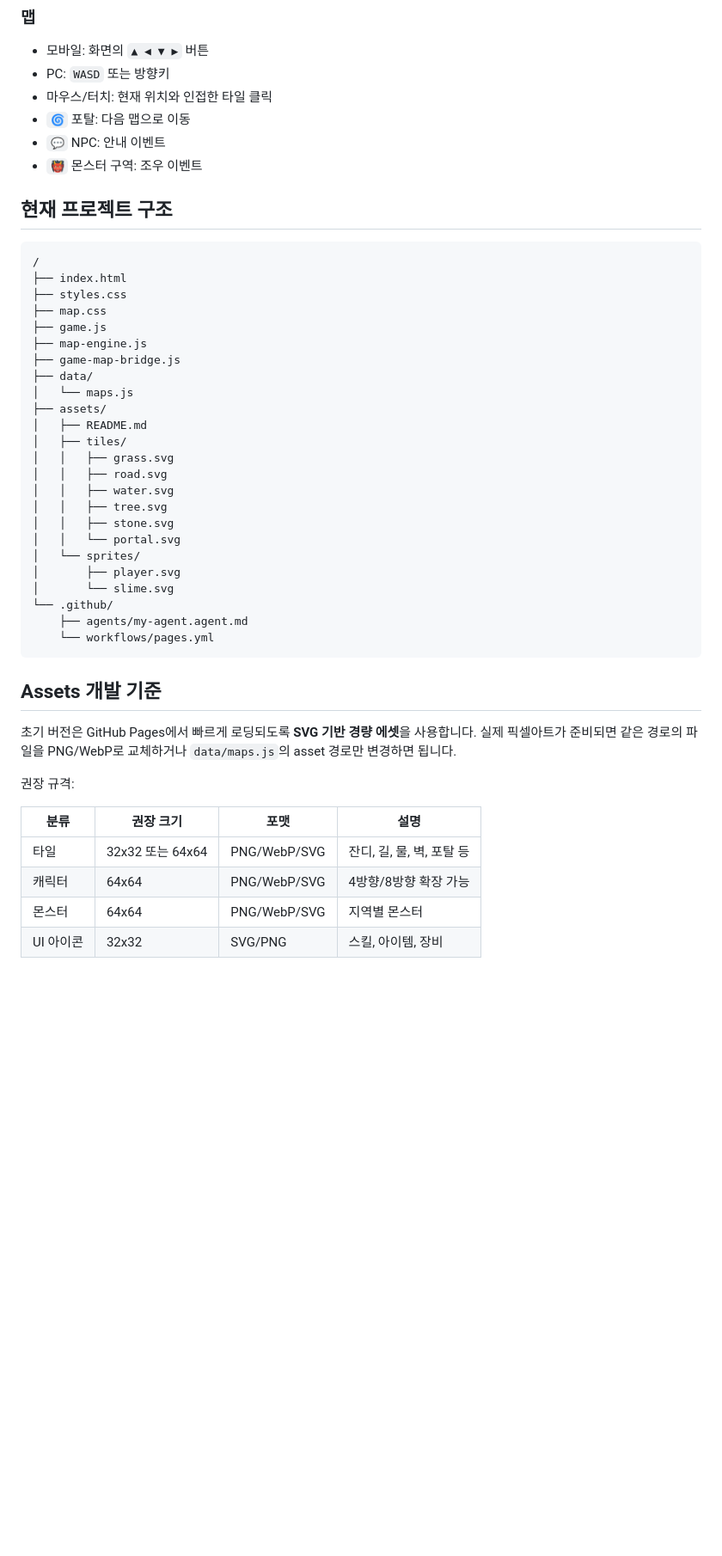
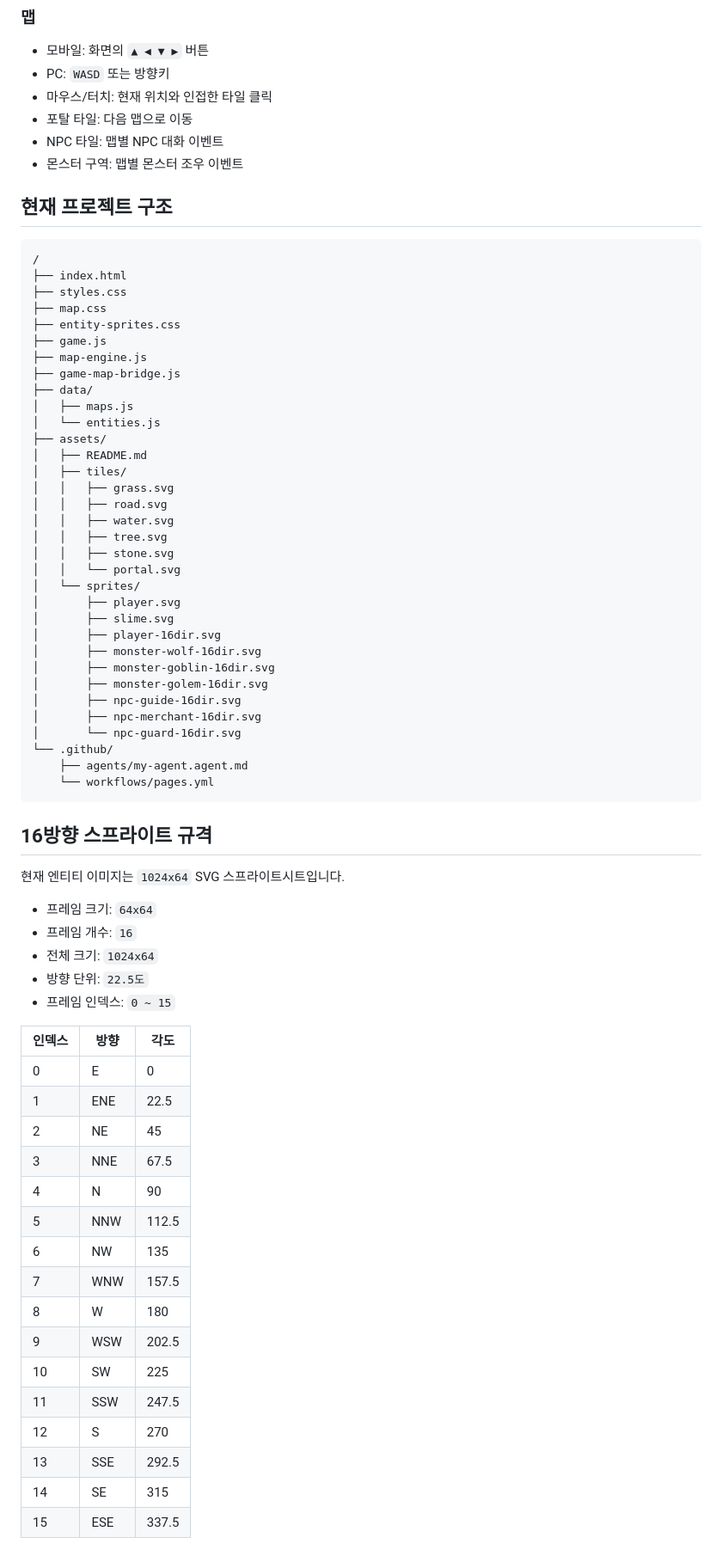
Before and after one commit to ydhappy/ydh_, a Markdown page: README.md, the part around one of its changes. Shown at 86% size. GitHub-like rendering; blank space fills up the shorter version.

Commit message:
Document 16-direction entity sprites and spawn tables

````diff
--- a/README.md
+++ b/README.md
@@ -47,9 +47,9 @@ open index.html
 - 모바일: 화면의 `▲ ◀ ▼ ▶` 버튼
 - PC: `WASD` 또는 방향키
 - 마우스/터치: 현재 위치와 인접한 타일 클릭
-- `🌀` 포탈: 다음 맵으로 이동
-- `💬` NPC: 안내 이벤트
-- `👹` 몬스터 구역: 조우 이벤트
+- 포탈 타일: 다음 맵으로 이동
+- NPC 타일: 맵별 NPC 대화 이벤트
+- 몬스터 구역: 맵별 몬스터 조우 이벤트
 
 ## 현재 프로젝트 구조
 
@@ -58,11 +58,13 @@ open index.html
 ├── index.html
 ├── styles.css
 ├── map.css
+├── entity-sprites.css
 ├── game.js
 ├── map-engine.js
 ├── game-map-bridge.js
 ├── data/
-│   └── maps.js
+│   ├── maps.js
+│   └── entities.js
 ├── assets/
 │   ├── README.md
 │   ├── tiles/
@@ -74,22 +76,45 @@ open index.html
 │   │   └── portal.svg
 │   └── sprites/
 │       ├── player.svg
-│       └── slime.svg
+│       ├── slime.svg
+│       ├── player-16dir.svg
+│       ├── monster-wolf-16dir.svg
+│       ├── monster-goblin-16dir.svg
+│       ├── monster-golem-16dir.svg
+│       ├── npc-guide-16dir.svg
+│       ├── npc-merchant-16dir.svg
+│       └── npc-guard-16dir.svg
 └── .github/
     ├── agents/my-agent.agent.md
     └── workflows/pages.yml
 ```
 
-## Assets 개발 기준
+## 16방향 스프라이트 규격
 
-초기 버전은 GitHub Pages에서 빠르게 로딩되도록 **SVG 기반 경량 에셋**을 사용합니다.
-실제 픽셀아트가 준비되면 같은 경로의 파일을 PNG/WebP로 교체하거나 `data/maps.js`의 asset 경로만 변경하면 됩니다.
+현재 엔티티 이미지는 `1024x64` SVG 스프라이트시트입니다.
 
-권장 규격:
+- 프레임 크기: `64x64`
+- 프레임 개수: `16`
+- 전체 크기: `1024x64`
+- 방향 단위: `22.5도`
+- 프레임 인덱스: `0 ~ 15`
 
-| 분류 | 권장 크기 | 포맷 | 설명 |
-| --- | --- | --- | --- |
-| 타일 | 32x32 또는 64x64 | PNG/WebP/SVG | 잔디, 길, 물, 벽, 포탈 등 |
-| 캐릭터 | 64x64 | PNG/WebP/SVG | 4방향/8방향 확장 가능 |
-| 몬스터 | 64x64 | PNG/WebP/SVG | 지역별 몬스터 |
-| UI 아이콘 | 32x32 | SVG/PNG | 스킬, 아이템, 장비 |
+| 인덱스 | 방향 | 각도 |
+| --- | --- | --- |
+| 0 | E | 0 |
+| 1 | ENE | 22.5 |
+| 2 | NE | 45 |
+| 3 | NNE | 67.5 |
+| 4 | N | 90 |
+| 5 | NNW | 112.5 |
+| 6 | NW | 135 |
+| 7 | WNW | 157.5 |
+| 8 | W | 180 |
+| 9 | WSW | 202.5 |
+| 10 | SW | 225 |
+| 11 | SSW | 247.5 |
+| 12 | S | 270 |
+| 13 | SSE | 292.5 |
+| 14 | SE | 315 |
+| 15 | ESE | 337.5 |
+
````
Also changed, not shown: other parts of README.md (+38 -18 lines).
